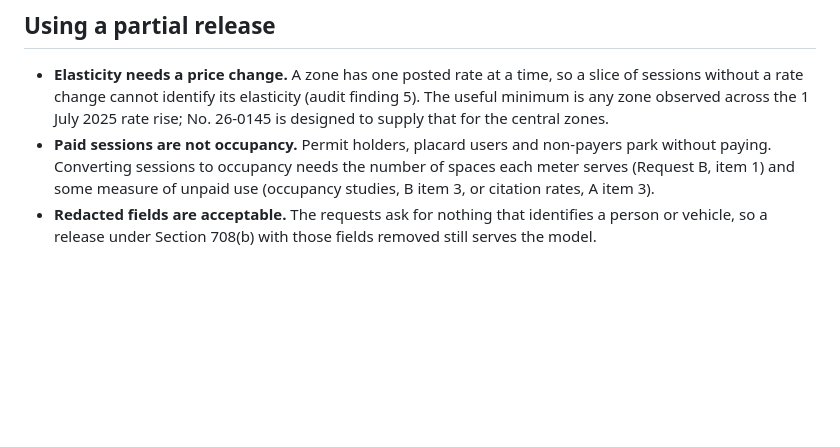
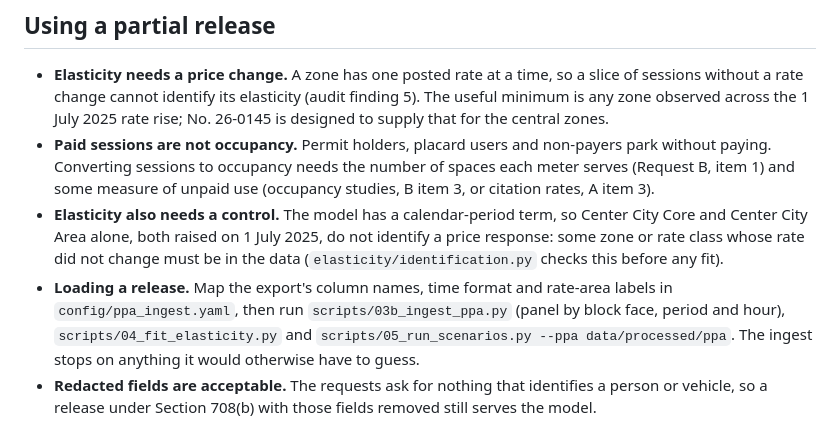
Before and after one commit to Progress-and-Poverty-Institute/philly-parking-benefit-districts, a Markdown page: docs/rtkl/README.md, the part around the change. Drawn GitHub-style; blank space fills up the shorter version.

Commit message:
CLAUDE.md and RTKL README: raw-data provenance, PPA ingestion, identification, anchors
Co-Authored-By: Claude Opus 5.5 <noreply@anthropic.com>

```diff
--- a/docs/rtkl/README.md
+++ b/docs/rtkl/README.md
@@ -68,5 +68,13 @@ the Authority asks before charging.
   paying. Converting sessions to occupancy needs the number of spaces each meter serves
   (Request B, item 1) and some measure of unpaid use (occupancy studies, B item 3, or citation
   rates, A item 3).
+- **Elasticity also needs a control.** The model has a calendar-period term, so Center City
+  Core and Center City Area alone, both raised on 1 July 2025, do not identify a price
+  response: some zone or rate class whose rate did not change must be in the data
+  (`elasticity/identification.py` checks this before any fit).
+- **Loading a release.** Map the export's column names, time format and rate-area labels in
+  `config/ppa_ingest.yaml`, then run `scripts/03b_ingest_ppa.py` (panel by block face, period and
+  hour), `scripts/04_fit_elasticity.py` and `scripts/05_run_scenarios.py --ppa data/processed/ppa`.
+  The ingest stops on anything it would otherwise have to guess.
 - **Redacted fields are acceptable.** The requests ask for nothing that identifies a person or
   vehicle, so a release under Section 708(b) with those fields removed still serves the model.
```
Also changed, not shown: CLAUDE.md (+72 -23 lines).
